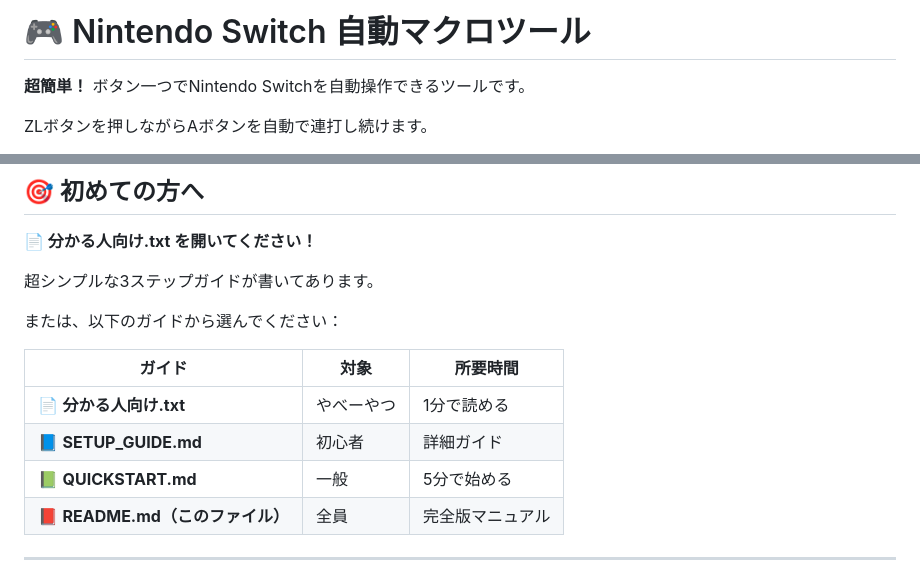
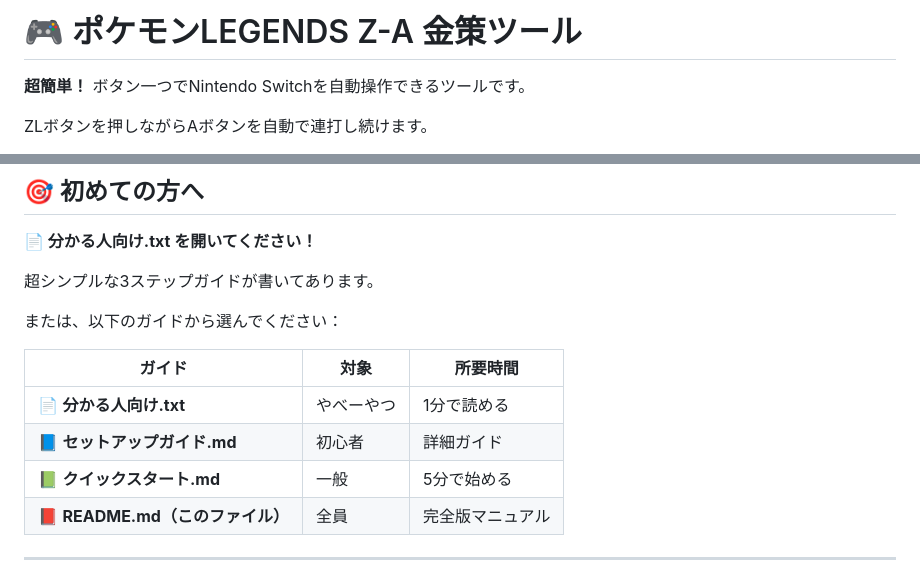
Before and after one commit to coffin399/pokemon_legends_z-a_automation_tool, a Markdown page: README.md, 2 parts joined by grey strips. Rendered like a GitHub page.

Commit message:
initial commit 2.0

```diff
--- a/README.md
+++ b/README.md
@@ -1,4 +1,4 @@
-# 🎮 Nintendo Switch 自動マクロツール
+# 🎮 ポケモンLEGENDS Z-A 金策ツール
 
 **超簡単！** ボタン一つでNintendo Switchを自動操作できるツールです。
 
@@ -27,11 +27,11 @@ ZLボタンを押しながらAボタンを自動で連打し続けます。
 
 または、以下のガイドから選んでください：
 
-| ガイド                      | 対象    | 所要時間 |
-|--------------------------|-------|----------|
-| 📄 **分かる人向け.txt**        | やべーやつ | 1分で読める |
-| 📘 **SETUP_GUIDE.md**    | 初心者   | 詳細ガイド |
-| 📗 **QUICKSTART.md**     | 一般    | 5分で始める |
+| ガイド                     | 対象    | 所要時間 |
+|-------------------------|-------|----------|
+| 📄 **分かる人向け.txt**       | やべーやつ | 1分で読める |
+| 📘 **セットアップガイド.md**     | 初心者   | 詳細ガイド |
+| 📗 **クイックスタート.md**      | 一般    | 5分で始める |
 | 📕 **README.md（このファイル）** | 全員    | 完全版マニュアル |
 
 ---
```
